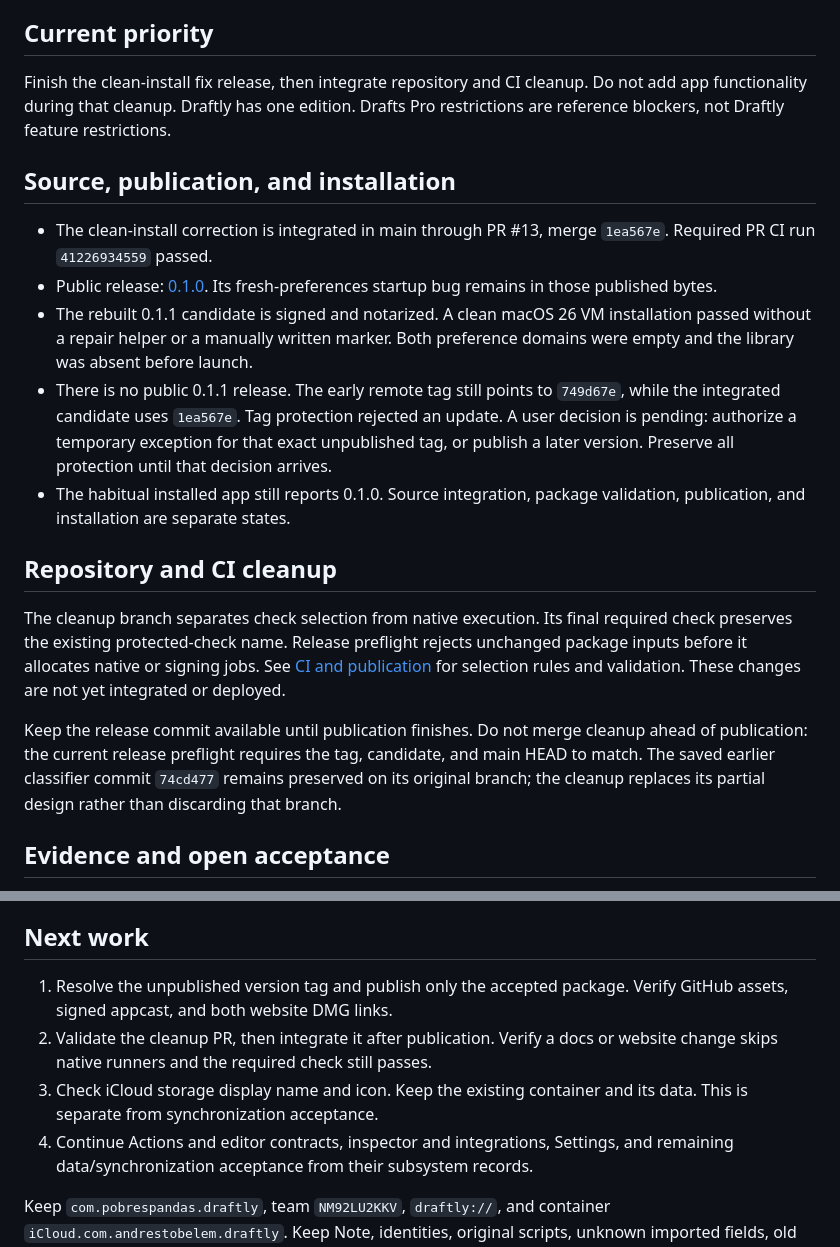
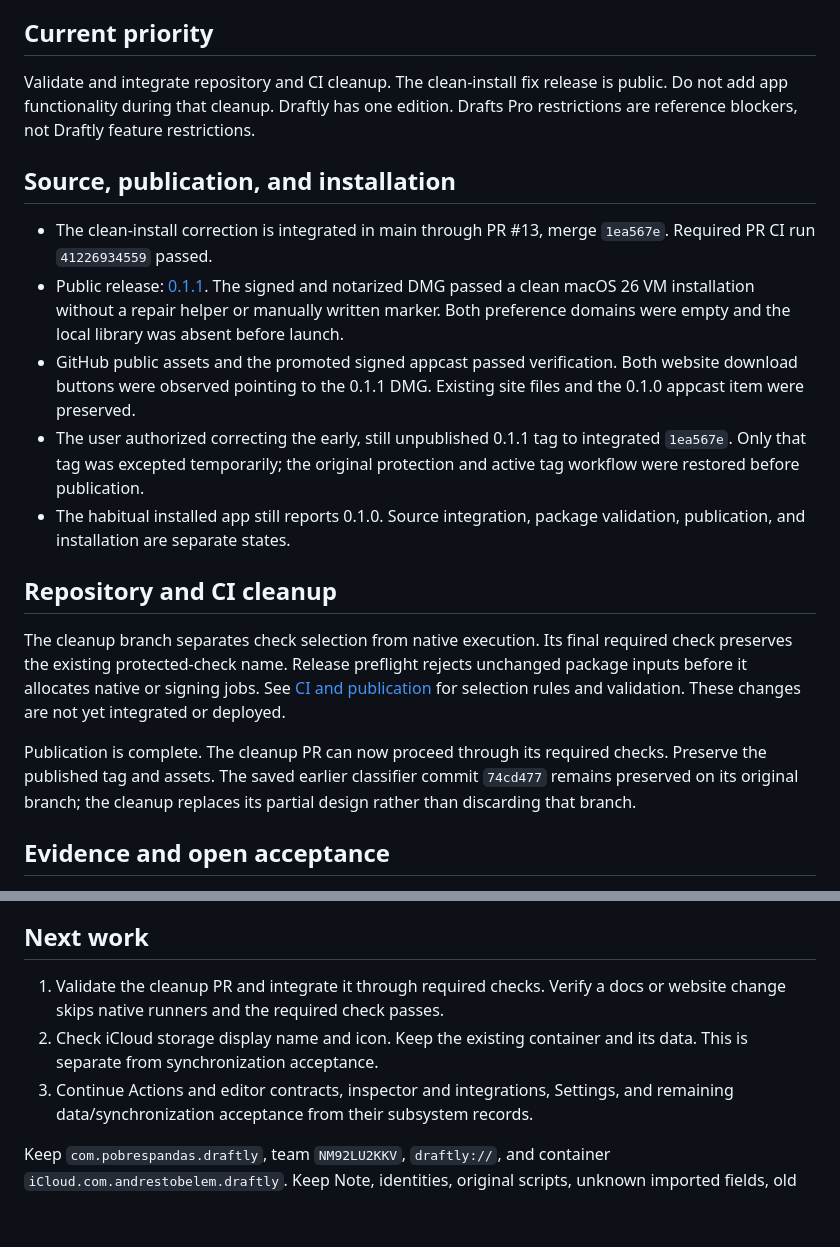
Before and after one commit to pobrespandas/draftly, a Markdown page: docs/project-progress.md, 2 parts joined by grey strips. Drawn GitHub-style; blank space fills up the shorter version.

```diff
--- a/docs/project-progress.md
+++ b/docs/project-progress.md
@@ -5,7 +5,8 @@ Historical test reports describe only the versions they tested.
 
 ## Current priority
 
-Finish the clean-install fix release, then integrate repository and CI cleanup.
+Validate and integrate repository and CI cleanup. The clean-install fix release
+is public.
 Do not add app functionality during that cleanup. Draftly has one edition.
 Drafts Pro restrictions are reference blockers, not Draftly feature restrictions.
 
@@ -13,16 +14,16 @@ Drafts Pro restrictions are reference blockers, not Draftly feature restrictions
 
 - The clean-install correction is integrated in main through PR #13, merge
   `1ea567e`. Required PR CI run `41226934559` passed.
-- Public release: [0.1.0](https://github.com/pobrespandas/draftly/releases/tag/v0.1.0).
-  Its fresh-preferences startup bug remains in those published bytes.
-- The rebuilt 0.1.1 candidate is signed and notarized. A clean macOS 26 VM
-  installation passed without a repair helper or a manually written marker.
-  Both preference domains were empty and the library was absent before launch.
-- There is no public 0.1.1 release. The early remote tag still points to
-  `749d67e`, while the integrated candidate uses `1ea567e`. Tag protection
-  rejected an update. A user decision is pending: authorize a temporary
-  exception for that exact unpublished tag, or publish a later version.
-  Preserve all protection until that decision arrives.
+- Public release: [0.1.1](https://github.com/pobrespandas/draftly/releases/tag/v0.1.1).
+  The signed and notarized DMG passed a clean macOS 26 VM installation without
+  a repair helper or manually written marker. Both preference domains were
+  empty and the local library was absent before launch.
+- GitHub public assets and the promoted signed appcast passed verification.
+  Both website download buttons were observed pointing to the 0.1.1 DMG.
+  Existing site files and the 0.1.0 appcast item were preserved.
+- The user authorized correcting the early, still unpublished 0.1.1 tag to
+  integrated `1ea567e`. Only that tag was excepted temporarily; the original
+  protection and active tag workflow were restored before publication.
 - The habitual installed app still reports 0.1.0. Source integration, package
   validation, publication, and installation are separate states.
 
@@ -34,9 +35,8 @@ rejects unchanged package inputs before it allocates native or signing jobs.
 See [CI and publication](ci-cd.md) for selection rules and validation.
 These changes are not yet integrated or deployed.
 
-Keep the release commit available until publication finishes. Do not merge
-cleanup ahead of publication: the current release preflight requires the tag,
-candidate, and main HEAD to match. The saved earlier classifier commit
+Publication is complete. The cleanup PR can now proceed through its required
+checks. Preserve the published tag and assets. The saved earlier classifier commit
 `74cd477` remains preserved on its original branch; the cleanup replaces its
 partial design rather than discarding that branch.
 
@@ -64,13 +64,11 @@ retain older implementation and acceptance records.
 
 ## Next work
 
-1. Resolve the unpublished version tag and publish only the accepted package.
-   Verify GitHub assets, signed appcast, and both website DMG links.
-2. Validate the cleanup PR, then integrate it after publication. Verify a docs
-   or website change skips native runners and the required check still passes.
-3. Check iCloud storage display name and icon. Keep the existing container and
+1. Validate the cleanup PR and integrate it through required checks. Verify a
+   docs or website change skips native runners and the required check passes.
+2. Check iCloud storage display name and icon. Keep the existing container and
    its data. This is separate from synchronization acceptance.
-4. Continue Actions and editor contracts, inspector and integrations, Settings,
+3. Continue Actions and editor contracts, inspector and integrations, Settings,
    and remaining data/synchronization acceptance from their subsystem records.
 
 Keep `com.pobrespandas.draftly`, team `NM92LU2KKV`, `draftly://`, and container
```
Also changed, not shown: docs/release-rehearsal.md (+26 -0 lines), docs/repository-maintenance.md (+8 -2 lines).
